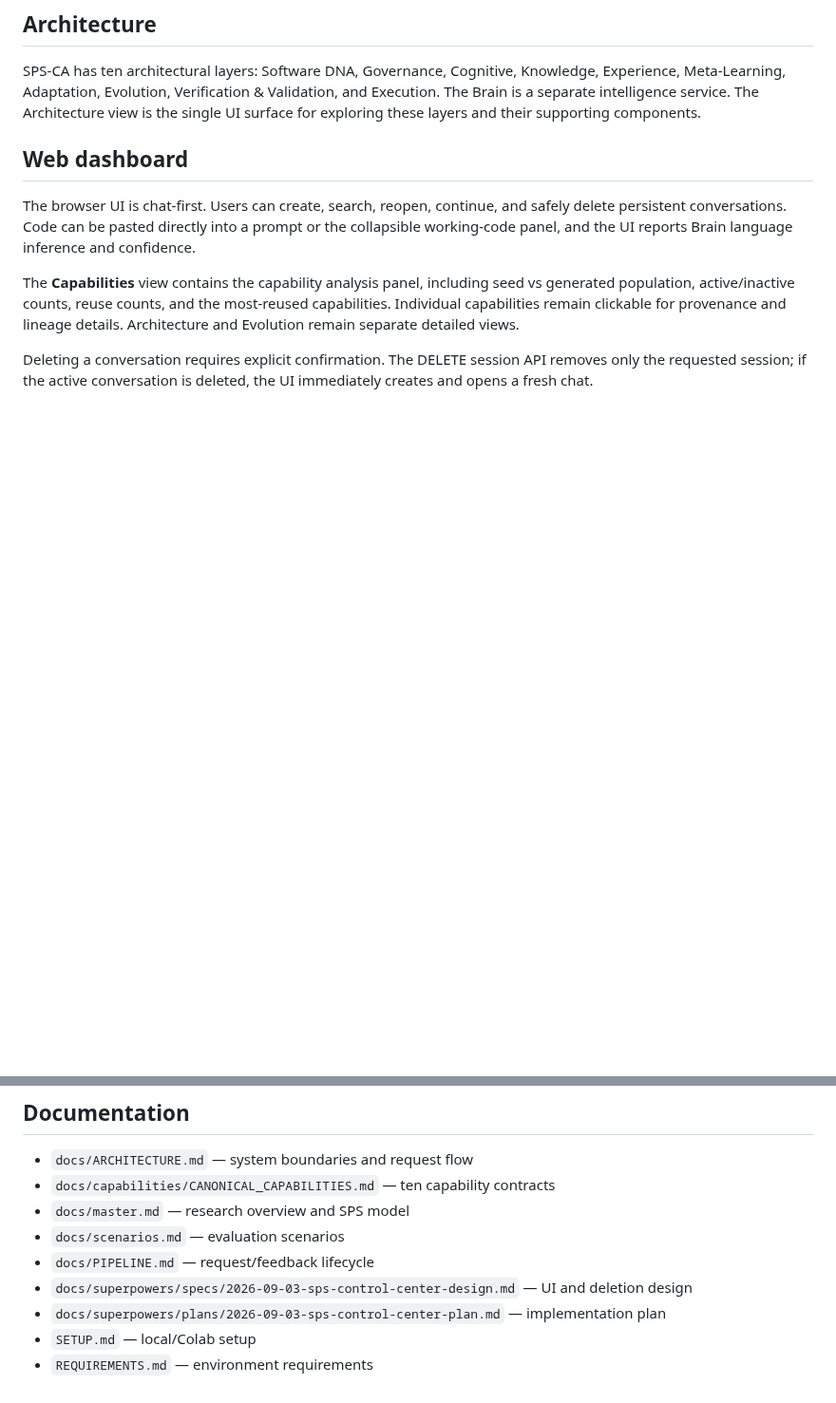
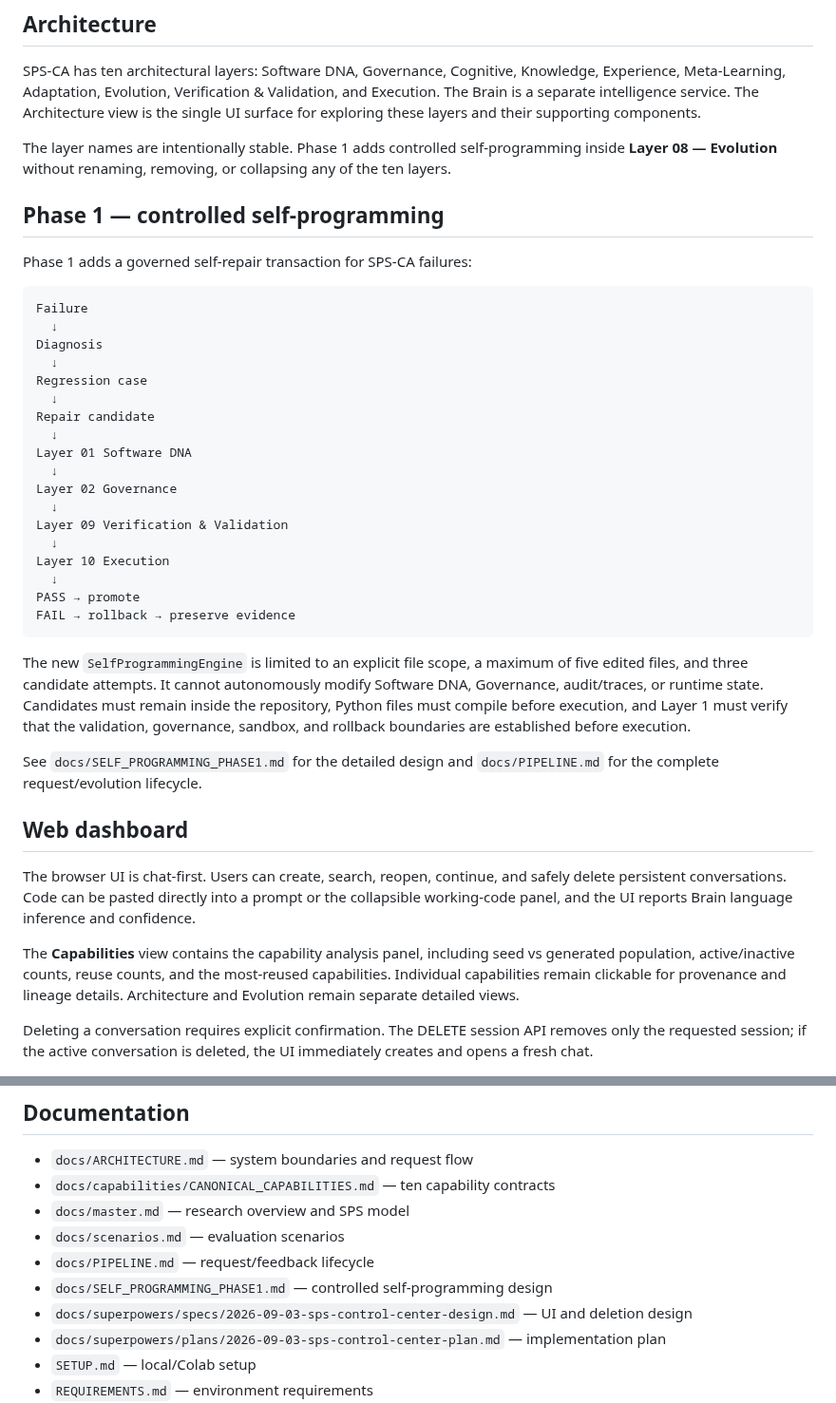
Before and after one commit to muhammadnaumantahir/SPS_CA, a Markdown page: README.md, 2 parts joined by grey strips. Shown at 95% size. Drawn GitHub-style; blank space fills up the shorter version.

Commit message:
Document Phase 1 true self-programming architecture

````diff
--- a/README.md
+++ b/README.md
@@ -41,6 +41,37 @@ Generated/evolved capabilities begin at **CAP-011+** and preserve provenance and
 
 SPS-CA has ten architectural layers: Software DNA, Governance, Cognitive, Knowledge, Experience, Meta-Learning, Adaptation, Evolution, Verification & Validation, and Execution. The Brain is a separate intelligence service. The Architecture view is the single UI surface for exploring these layers and their supporting components.
 
+The layer names are intentionally stable. Phase 1 adds controlled self-programming inside **Layer 08 — Evolution** without renaming, removing, or collapsing any of the ten layers.
+
+## Phase 1 — controlled self-programming
+
+Phase 1 adds a governed self-repair transaction for SPS-CA failures:
+
+```text
+Failure
+  ↓
+Diagnosis
+  ↓
+Regression case
+  ↓
+Repair candidate
+  ↓
+Layer 01 Software DNA
+  ↓
+Layer 02 Governance
+  ↓
+Layer 09 Verification & Validation
+  ↓
+Layer 10 Execution
+  ↓
+PASS → promote
+FAIL → rollback → preserve evidence
+```
+
+The new `SelfProgrammingEngine` is limited to an explicit file scope, a maximum of five edited files, and three candidate attempts. It cannot autonomously modify Software DNA, Governance, audit/traces, or runtime state. Candidates must remain inside the repository, Python files must compile before execution, and Layer 1 must verify that the validation, governance, sandbox, and rollback boundaries are established before execution.
+
+See `docs/SELF_PROGRAMMING_PHASE1.md` for the detailed design and `docs/PIPELINE.md` for the complete request/evolution lifecycle.
+
 ## Web dashboard
 
 The browser UI is chat-first. Users can create, search, reopen, continue, and safely delete persistent conversations. Code can be pasted directly into a prompt or the collapsible working-code panel, and the UI reports Brain language inference and confidence.
@@ -56,6 +87,7 @@ Deleting a conversation requires explicit confirmation. The DELETE session API r
 - `docs/master.md` — research overview and SPS model
 - `docs/scenarios.md` — evaluation scenarios
 - `docs/PIPELINE.md` — request/feedback lifecycle
+- `docs/SELF_PROGRAMMING_PHASE1.md` — controlled self-programming design
 - `docs/superpowers/specs/2026-09-03-sps-control-center-design.md` — UI and deletion design
 - `docs/superpowers/plans/2026-09-03-sps-control-center-plan.md` — implementation plan
 - `SETUP.md` — local/Colab setup
````
